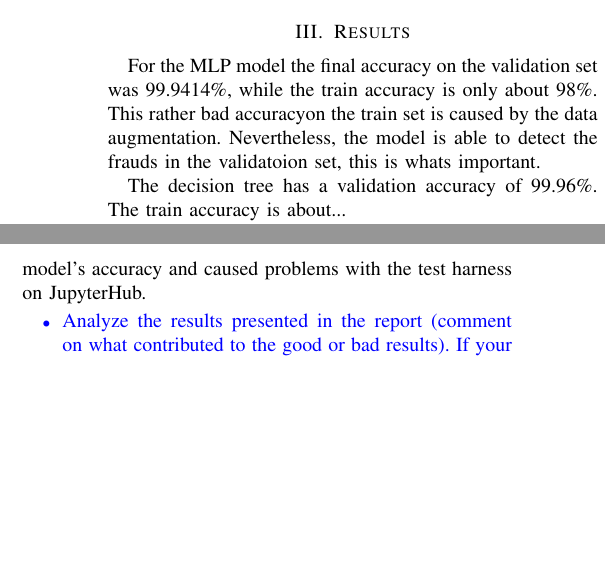
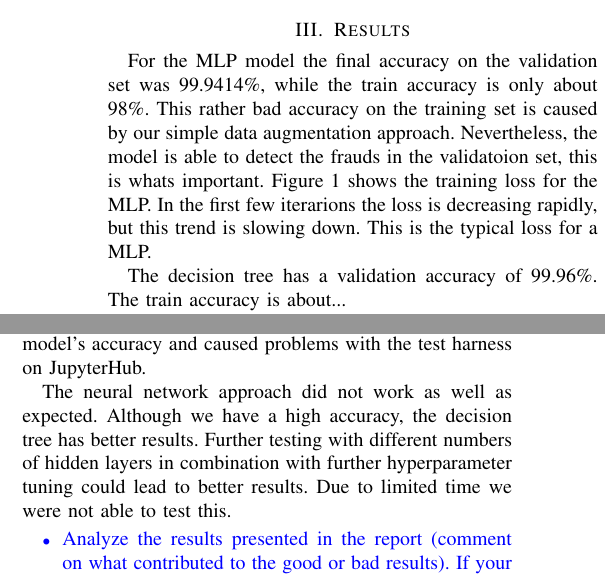
Before and after one commit to cesipy/machine-learning-project, a LaTeX paper (report/main.tex): two parts of the columns of page 2 of 2, joined at a grey line, cut so that both start at the same text, the shorter picture padded with empty space. Compiled offline with pdfLaTeX.

Commit message:
small improvementts

```diff
--- a/report/main.tex
+++ b/report/main.tex
@@ -135,7 +135,10 @@ The accuracy was about 99.959\% and the model was able to detect the frauds. Thi
 \section{Results}
 \label{sec:results}
 For the MLP model the final accuracy on the validation set was 99.9414\%, while the train accuracy is only about 98\%.
-This rather bad accuracyon the train set is caused by the data augmentation. Nevertheless, the model is able to detect the frauds in the validatoion set, this is whats important.
+This rather bad accuracy on the training set is caused by our simple data augmentation approach. Nevertheless, the model is able to detect the frauds in the validatoion set, this is whats important.
+% insert train val loss
+Figure 1 shows the training loss for the MLP. In the first few iterarions the  loss is decreasing rapidly, but this trend is slowing down. This is the typical loss for a MLP.
+
 
 
 
@@ -174,6 +177,10 @@ The model is also remarkably small coming in at a little more than 2KB in pure t
 
 We also tried removing the timestamp from the dataset since the time of a transaction likely does not hold any information about it's fraudulance but it did not improve the model's accuracy and caused problems with the test harness on JupyterHub.
 
+The neural network approach did not work as well as expected. Although we have a high accuracy, the decision tree has better results.
+Further testing with different numbers of hidden layers in combination with further hyperparameter tuning could
+lead to better results. Due to limited time we were not able to test this.
+
 {\color{blue}
 \begin{itemize}
 	\item Analyze the results presented in the report (comment on what contributed to the good or bad results). If your method does not work well, try to analyze why this is the case.
```
Also changed, not shown: report/main.pdf.
